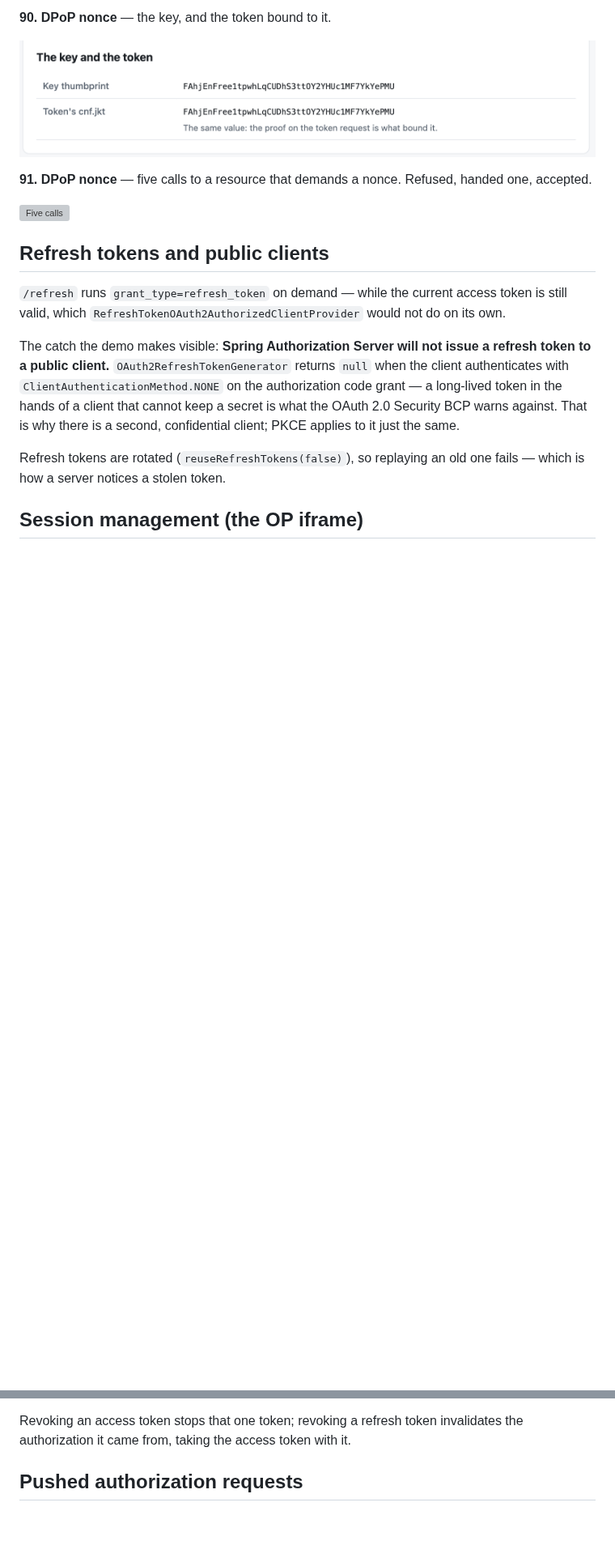
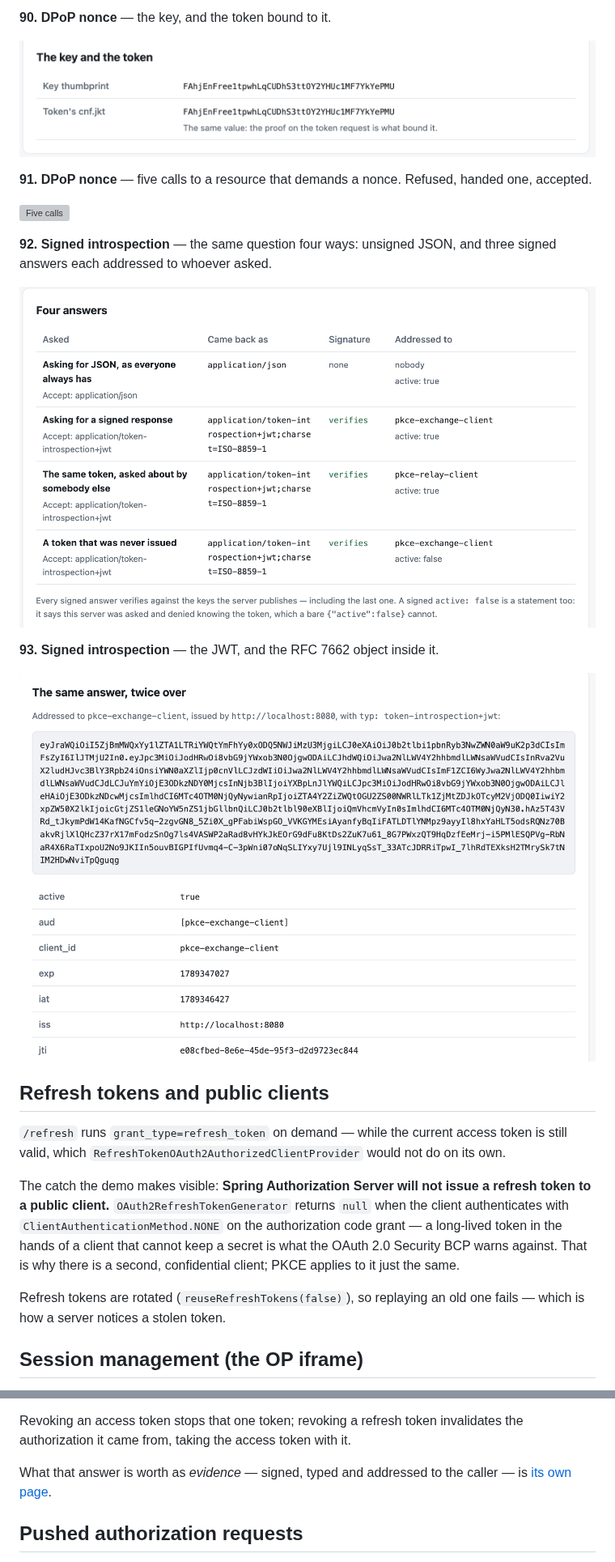
Before and after one commit to hendisantika/spring-boot-oauth2-pkce-demo, a Markdown page: README.md, 2 parts joined by grey strips. Shown at 81% size. Drawn GitHub-style; pictures changed too: docs/images/93-introspection-four-answers.png (added), docs/images/94-introspection-signed-response.png (added); blank space fills up the shorter version; grey boxes are pictures that could not be loaded.

```diff
--- a/README.md
+++ b/README.md
@@ -505,6 +505,15 @@ are the same payment.
 
 ![Five calls](docs/images/92-dpop-nonce-five-calls.png)
 
+**92. Signed introspection** — the same question four ways: unsigned JSON, and three signed answers
+each addressed to whoever asked.
+
+![Four answers](docs/images/93-introspection-four-answers.png)
+
+**93. Signed introspection** — the JWT, and the RFC 7662 object inside it.
+
+![The signed response](docs/images/94-introspection-signed-response.png)
+
 ## Refresh tokens and public clients
 
 `/refresh` runs `grant_type=refresh_token` on demand — while the current access token is still
@@ -752,6 +761,9 @@ which tokens are real. Revoking then introspecting is what actually proves the r
 
 Revoking an access token stops that one token; revoking a refresh token invalidates the authorization
 it came from, taking the access token with it.
+
+What that answer is worth as *evidence* — signed, typed and addressed to the caller — is
+[its own page](#signed-introspection-responses-rfc-9701).
 
 ## Pushed authorization requests
 
```
Also changed, not shown: other parts of README.md (+44 -0 lines).
